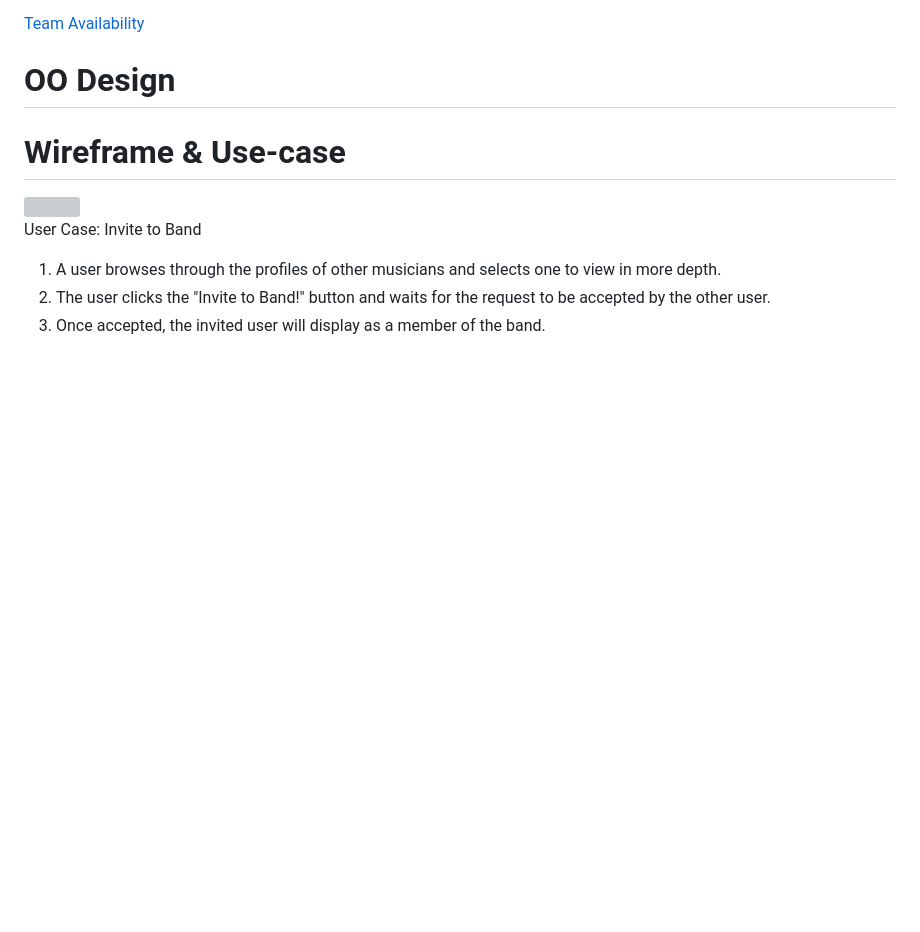
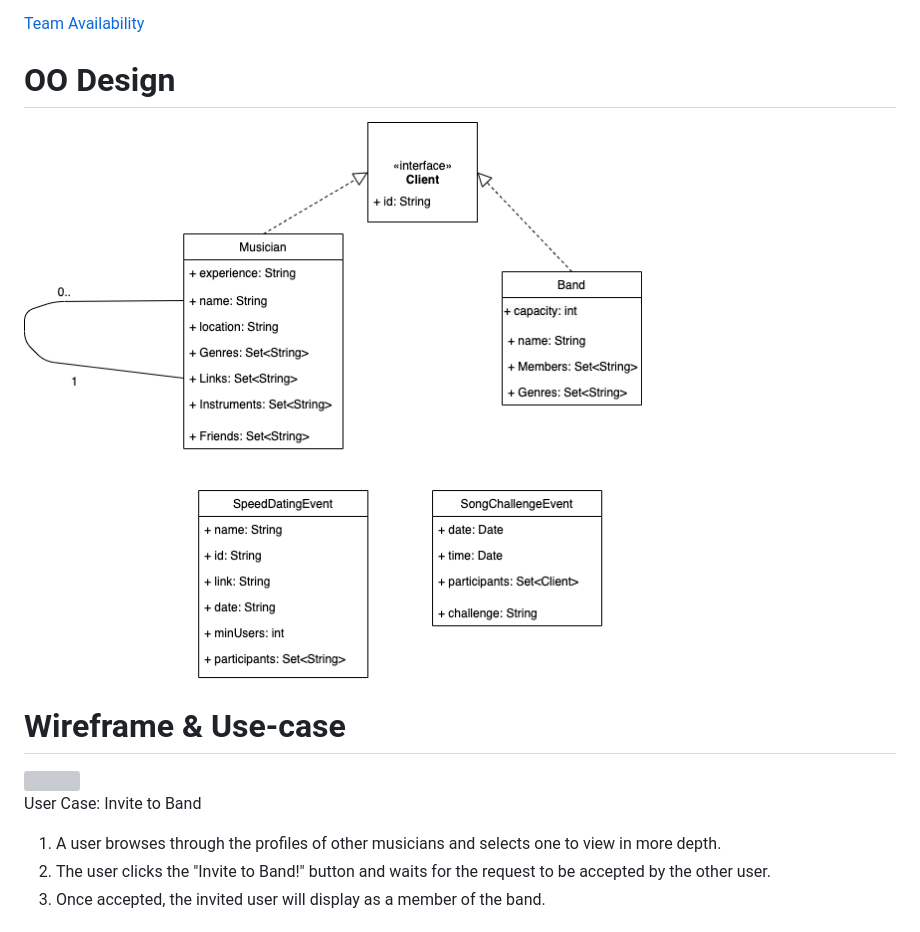
Before and after one commit to tefanodaniel/Bandi, a Markdown page: docs/iteration4.md, the part around the change. GitHub-like rendering; pictures changed too: docs/assets/I4/I4_UML.png (added); blank space fills up the shorter version; grey boxes are pictures that could not be loaded.

Commit message:
adding UML diagram

```diff
--- a/docs/iteration4.md
+++ b/docs/iteration4.md
@@ -4,6 +4,7 @@ Team Lead - Elizabeth Aguirre
 [Team Availability](https://www.when2meet.com/?11552488-qjqrX)
 
 # OO Design
+![](assets/I4/I4_UML.png)
 
 # Wireframe & Use-case
 <img src="s4l.png" width="450" height="300"/>
```
